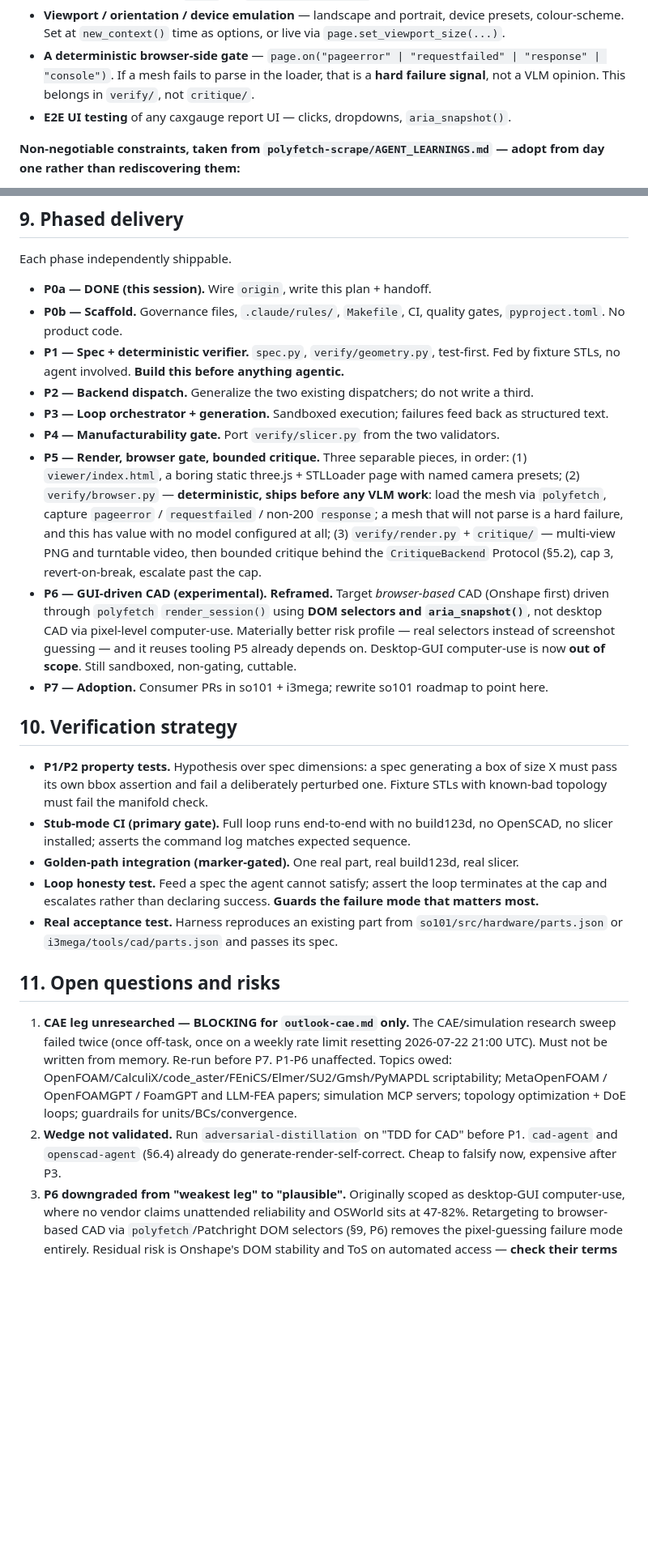
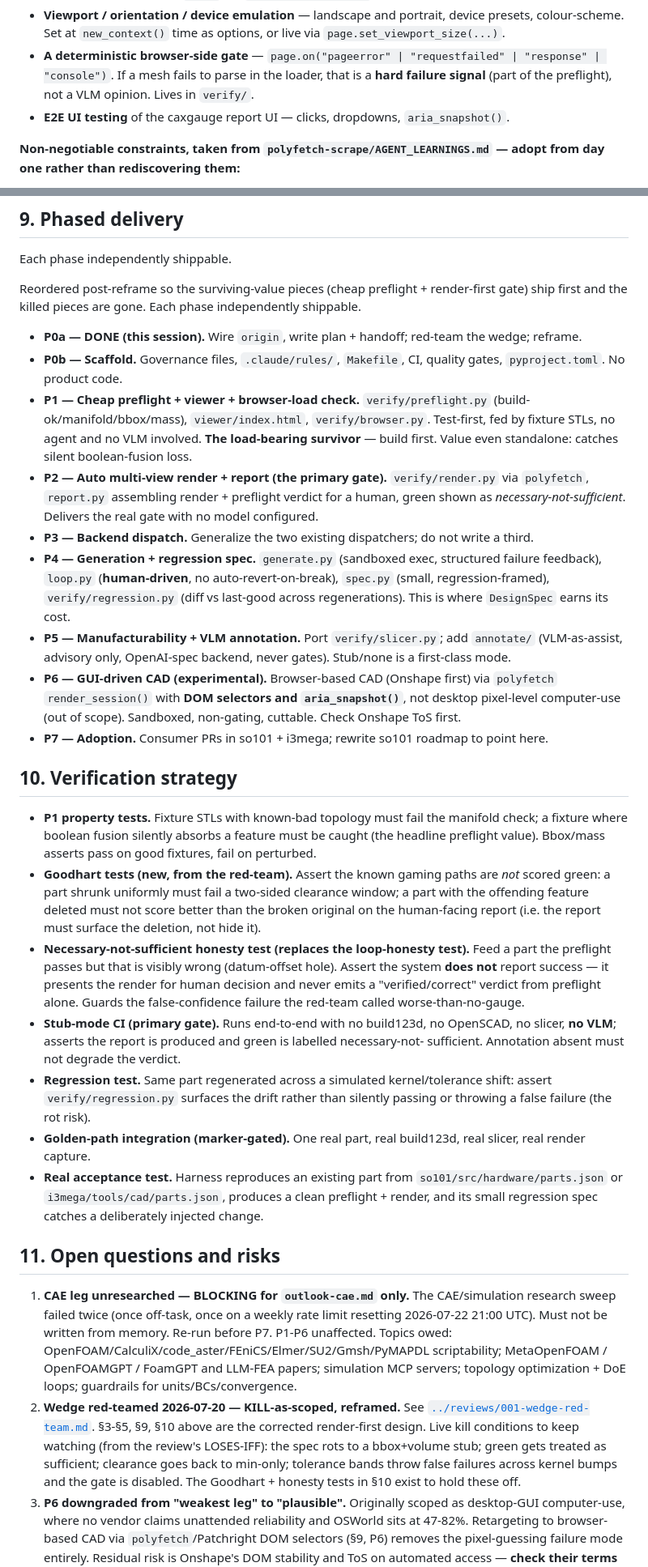
Before and after one commit to qte77/agentic-cax-gauge, a Markdown page: docs/plans/001-v0-scoping.md, 2 parts joined by grey strips. Shown at 81% size. GitHub-like rendering; blank space fills up the shorter version.

```diff
--- a/docs/plans/001-v0-scoping.md
+++ b/docs/plans/001-v0-scoping.md
@@ -132,8 +176,8 @@ What that buys, all from the existing engine surface:
   `page.set_viewport_size(...)`.
 - **A deterministic browser-side gate** — `page.on("pageerror" | "requestfailed" |
   "response" | "console")`. If a mesh fails to parse in the loader, that is a **hard
-  failure signal**, not a VLM opinion. This belongs in `verify/`, not `critique/`.
-- **E2E UI testing** of any caxgauge report UI — clicks, dropdowns, `aria_snapshot()`.
+  failure signal** (part of the preflight), not a VLM opinion. Lives in `verify/`.
+- **E2E UI testing** of the caxgauge report UI — clicks, dropdowns, `aria_snapshot()`.
 
 **Non-negotiable constraints, taken from `polyfetch-scrape/AGENT_LEARNINGS.md` — adopt
 from day one rather than rediscovering them:**
@@ -393,44 +439,58 @@ Consequence for this repo:
 
 Each phase independently shippable.
 
-- **P0a — DONE (this session).** Wire `origin`, write this plan + handoff.
+Reordered post-reframe so the surviving-value pieces (cheap preflight + render-first gate)
+ship first and the killed pieces are gone. Each phase independently shippable.
+
+- **P0a — DONE (this session).** Wire `origin`, write plan + handoff; red-team the wedge;
+  reframe.
 - **P0b — Scaffold.** Governance files, `.claude/rules/`, `Makefile`, CI, quality gates,
   `pyproject.toml`. No product code.
-- **P1 — Spec + deterministic verifier.** `spec.py`, `verify/geometry.py`, test-first.
-  Fed by fixture STLs, no agent involved. **Build this before anything agentic.**
-- **P2 — Backend dispatch.** Generalize the two existing dispatchers; do not write a third.
-- **P3 — Loop orchestrator + generation.** Sandboxed execution; failures feed back as
-  structured text.
-- **P4 — Manufacturability gate.** Port `verify/slicer.py` from the two validators.
-- **P5 — Render, browser gate, bounded critique.** Three separable pieces, in order:
-  (1) `viewer/index.html`, a boring static three.js + STLLoader page with named camera
-  presets; (2) `verify/browser.py` — **deterministic, ships before any VLM work**: load
-  the mesh via `polyfetch`, capture `pageerror` / `requestfailed` / non-200 `response`;
-  a mesh that will not parse is a hard failure, and this has value with no model
-  configured at all; (3) `verify/render.py` + `critique/` — multi-view PNG and turntable
-  video, then bounded critique behind the `CritiqueBackend` Protocol (§5.2), cap 3,
-  revert-on-break, escalate past the cap.
-- **P6 — GUI-driven CAD (experimental). Reframed.** Target *browser-based* CAD (Onshape
-  first) driven through `polyfetch` `render_session()` using **DOM selectors and
-  `aria_snapshot()`**, not desktop CAD via pixel-level computer-use. Materially better
-  risk profile — real selectors instead of screenshot guessing — and it reuses tooling
-  P5 already depends on. Desktop-GUI computer-use is now **out of scope**. Still
-  sandboxed, non-gating, cuttable.
+- **P1 — Cheap preflight + viewer + browser-load check.** `verify/preflight.py`
+  (build-ok/manifold/bbox/mass), `viewer/index.html`, `verify/browser.py`. Test-first,
+  fed by fixture STLs, no agent and no VLM involved. **The load-bearing survivor** — build
+  first. Value even standalone: catches silent boolean-fusion loss.
+- **P2 — Auto multi-view render + report (the primary gate).** `verify/render.py` via
+  `polyfetch`, `report.py` assembling render + preflight verdict for a human, green shown
+  as *necessary-not-sufficient*. Delivers the real gate with no model configured.
+- **P3 — Backend dispatch.** Generalize the two existing dispatchers; do not write a third.
+- **P4 — Generation + regression spec.** `generate.py` (sandboxed exec, structured failure
+  feedback), `loop.py` (**human-driven**, no auto-revert-on-break), `spec.py` (small,
+  regression-framed), `verify/regression.py` (diff vs last-good across regenerations). This
+  is where `DesignSpec` earns its cost.
+- **P5 — Manufacturability + VLM annotation.** Port `verify/slicer.py`; add `annotate/`
+  (VLM-as-assist, advisory only, OpenAI-spec backend, never gates). Stub/none is a
+  first-class mode.
+- **P6 — GUI-driven CAD (experimental).** Browser-based CAD (Onshape first) via `polyfetch`
+  `render_session()` with **DOM selectors and `aria_snapshot()`**, not desktop pixel-level
+  computer-use (out of scope). Sandboxed, non-gating, cuttable. Check Onshape ToS first.
 - **P7 — Adoption.** Consumer PRs in so101 + i3mega; rewrite so101 roadmap to point here.
 
 ## 10. Verification strategy
 
-- **P1/P2 property tests.** Hypothesis over spec dimensions: a spec generating a box of
-  size X must pass its own bbox assertion and fail a deliberately perturbed one. Fixture
-  STLs with known-bad topology must fail the manifold check.
-- **Stub-mode CI (primary gate).** Full loop runs end-to-end with no build123d, no
-  OpenSCAD, no slicer installed; asserts the command log matches expected sequence.
-- **Golden-path integration (marker-gated).** One real part, real build123d, real slicer.
-- **Loop honesty test.** Feed a spec the agent cannot satisfy; assert the loop terminates
-  at the cap and escalates rather than declaring success. **Guards the failure mode that
-  matters most.**
+- **P1 property tests.** Fixture STLs with known-bad topology must fail the manifold
+  check; a fixture where boolean fusion silently absorbs a feature must be caught (the
+  headline preflight value). Bbox/mass asserts pass on good fixtures, fail on perturbed.
+- **Goodhart tests (new, from the red-team).** Assert the known gaming paths are *not*
+  scored green: a part shrunk uniformly must fail a two-sided clearance window; a part with
+  the offending feature deleted must not score better than the broken original on the
+  human-facing report (i.e. the report must surface the deletion, not hide it).
+- **Necessary-not-sufficient honesty test (replaces the loop-honesty test).** Feed a part
+  the preflight passes but that is visibly wrong (datum-offset hole). Assert the system
+  **does not** report success — it presents the render for human decision and never emits a
+  "verified/correct" verdict from preflight alone. Guards the false-confidence failure the
+  red-team called worse-than-no-gauge.
+- **Stub-mode CI (primary gate).** Runs end-to-end with no build123d, no OpenSCAD, no
+  slicer, **no VLM**; asserts the report is produced and green is labelled necessary-not-
+  sufficient. Annotation absent must not degrade the verdict.
+- **Regression test.** Same part regenerated across a simulated kernel/tolerance shift:
+  assert `verify/regression.py` surfaces the drift rather than silently passing or throwing
+  a false failure (the rot risk).
+- **Golden-path integration (marker-gated).** One real part, real build123d, real slicer,
+  real render capture.
 - **Real acceptance test.** Harness reproduces an existing part from
-  `so101/src/hardware/parts.json` or `i3mega/tools/cad/parts.json` and passes its spec.
+  `so101/src/hardware/parts.json` or `i3mega/tools/cad/parts.json`, produces a clean
+  preflight + render, and its small regression spec catches a deliberately injected change.
 
 ## 11. Open questions and risks
 
@@ -440,9 +500,13 @@ Each phase independently shippable.
    unaffected. Topics owed: OpenFOAM/CalculiX/code_aster/FEniCS/Elmer/SU2/Gmsh/PyMAPDL
    scriptability; MetaOpenFOAM / OpenFOAMGPT / FoamGPT and LLM-FEA papers; simulation
    MCP servers; topology optimization + DoE loops; guardrails for units/BCs/convergence.
-2. **Wedge not validated.** Run `adversarial-distillation` on "TDD for CAD" before P1.
-   `cad-agent` and `openscad-agent` (§6.4) already do generate-render-self-correct. Cheap
-   to falsify now, expensive after P3.
+2. **Wedge red-teamed 2026-07-20 — KILL-as-scoped, reframed.** See
+   [`../reviews/001-wedge-red-team.md`](../reviews/001-wedge-red-team.md). §3-§5, §9, §10
+   above are the corrected render-first design. Live kill conditions to keep watching (from
+   the review's LOSES-IFF): the spec rots to a bbox+volume stub; green gets treated as
+   sufficient; clearance goes back to min-only; tolerance bands throw false failures across
+   kernel bumps and the gate is disabled. The Goodhart + honesty tests in §10 exist to hold
+   these off.
 3. **P6 downgraded from "weakest leg" to "plausible".** Originally scoped as desktop-GUI
    computer-use, where no vendor claims unattended reliability and OSWorld sits at 47-82%.
    Retargeting to browser-based CAD via `polyfetch`/Patchright DOM selectors (§9, P6)
```
Also changed, not shown: other parts of docs/plans/001-v0-scoping.md (+102 -56 lines), docs/handoffs/001-v0-scoping.md (+19 -22 lines).
